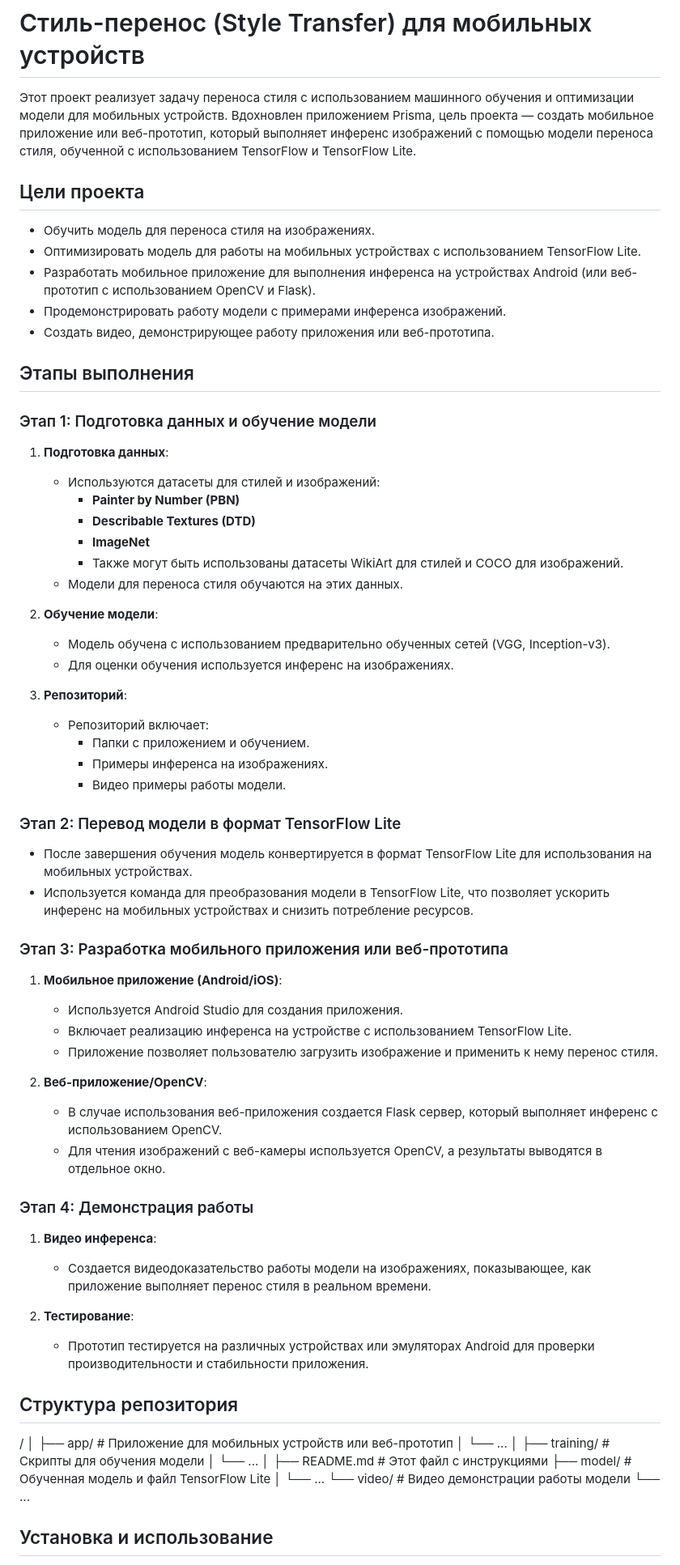
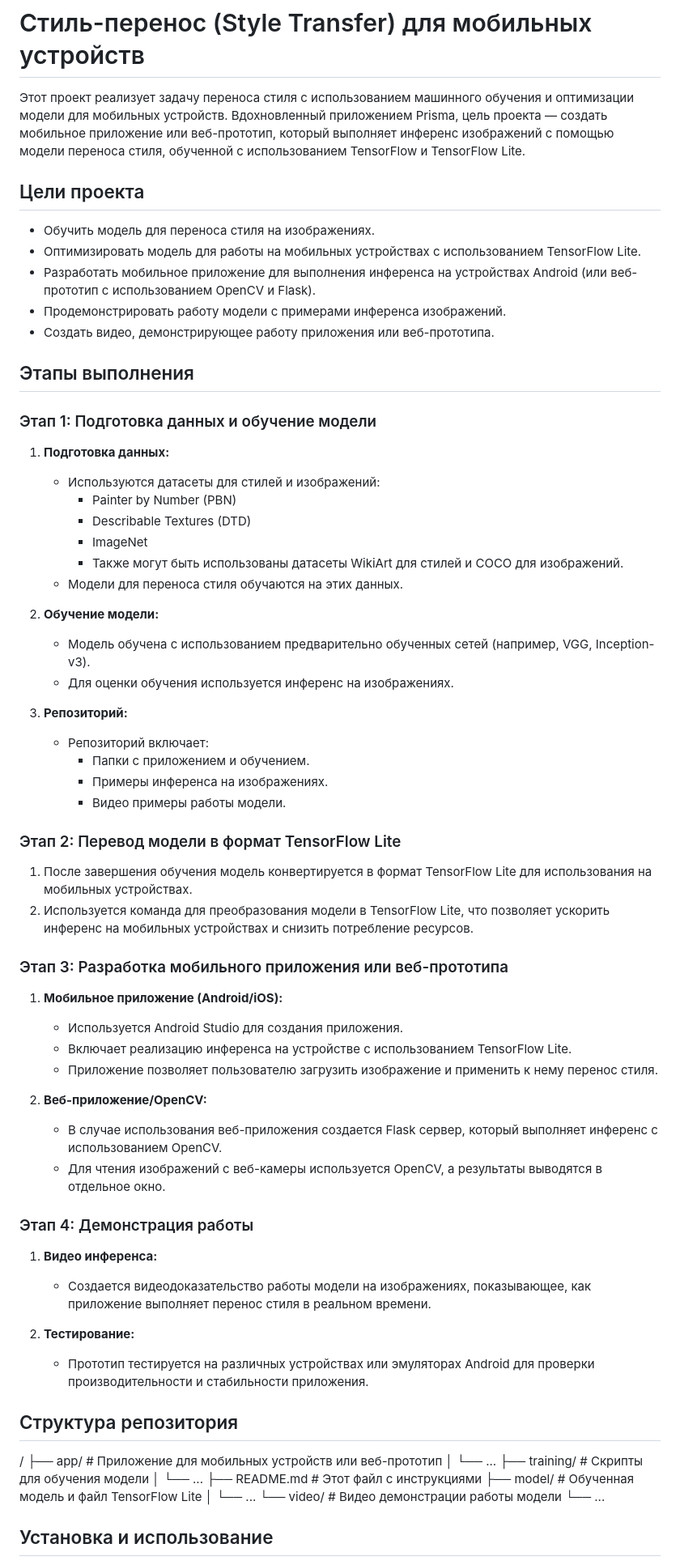
Before and after one commit to Alex1988Den/Blending-two-images-using-linear-interpolation, a Markdown page: README.md, the part around one of its changes. Shown at 81% size. GitHub-like rendering.

```diff
--- a/README.md
+++ b/README.md
@@ -1,32 +1,32 @@
 # Стиль-перенос (Style Transfer) для мобильных устройств
 
-Этот проект реализует задачу переноса стиля с использованием машинного обучения и оптимизации модели для мобильных устройств. Вдохновлен приложением Prisma, цель проекта — создать мобильное приложение или веб-прототип, который выполняет инференс изображений с помощью модели переноса стиля, обученной с использованием TensorFlow и TensorFlow Lite.
+Этот проект реализует задачу переноса стиля с использованием машинного обучения и оптимизации модели для мобильных устройств. Вдохновленный приложением Prisma, цель проекта — создать мобильное приложение или веб-прототип, который выполняет инференс изображений с помощью модели переноса стиля, обученной с использованием TensorFlow и TensorFlow Lite.
 
 ## Цели проекта
 
-- Обучить модель для переноса стиля на изображениях.
-- Оптимизировать модель для работы на мобильных устройствах с использованием TensorFlow Lite.
-- Разработать мобильное приложение для выполнения инференса на устройствах Android (или веб-прототип с использованием OpenCV и Flask).
-- Продемонстрировать работу модели с примерами инференса изображений.
-- Создать видео, демонстрирующее работу приложения или веб-прототипа.
+* Обучить модель для переноса стиля на изображениях.
+* Оптимизировать модель для работы на мобильных устройствах с использованием TensorFlow Lite.
+* Разработать мобильное приложение для выполнения инференса на устройствах Android (или веб-прототип с использованием OpenCV и Flask).
+* Продемонстрировать работу модели с примерами инференса изображений.
+* Создать видео, демонстрирующее работу приложения или веб-прототипа.
 
 ## Этапы выполнения
 
 ### Этап 1: Подготовка данных и обучение модели
 
-1. **Подготовка данных**:
+1. **Подготовка данных:**
     - Используются датасеты для стилей и изображений:
-        - **Painter by Number (PBN)**
-        - **Describable Textures (DTD)**
-        - **ImageNet**
+        - Painter by Number (PBN)
+        - Describable Textures (DTD)
+        - ImageNet
         - Также могут быть использованы датасеты WikiArt для стилей и COCO для изображений.
     - Модели для переноса стиля обучаются на этих данных.
 
-2. **Обучение модели**:
-    - Модель обучена с использованием предварительно обученных сетей (VGG, Inception-v3).
+2. **Обучение модели:**
+    - Модель обучена с использованием предварительно обученных сетей (например, VGG, Inception-v3).
     - Для оценки обучения используется инференс на изображениях.
 
-3. **Репозиторий**:
+3. **Репозиторий:**
     - Репозиторий включает:
         - Папки с приложением и обучением.
         - Примеры инференса на изображениях.
@@ -34,31 +34,35 @@
 
 ### Этап 2: Перевод модели в формат TensorFlow Lite
 
-- После завершения обучения модель конвертируется в формат TensorFlow Lite для использования на мобильных устройствах.
-- Используется команда для преобразования модели в TensorFlow Lite, что позволяет ускорить инференс на мобильных устройствах и снизить потребление ресурсов.
+1. После завершения обучения модель конвертируется в формат TensorFlow Lite для использования на мобильных устройствах.
+2. Используется команда для преобразования модели в TensorFlow Lite, что позволяет ускорить инференс на мобильных устройствах и снизить потребление ресурсов.
 
 ### Этап 3: Разработка мобильного приложения или веб-прототипа
 
-1. **Мобильное приложение (Android/iOS)**:
+1. **Мобильное приложение (Android/iOS):**
     - Используется Android Studio для создания приложения.
     - Включает реализацию инференса на устройстве с использованием TensorFlow Lite.
     - Приложение позволяет пользователю загрузить изображение и применить к нему перенос стиля.
 
-2. **Веб-приложение/OpenCV**:
+2. **Веб-приложение/OpenCV:**
     - В случае использования веб-приложения создается Flask сервер, который выполняет инференс с использованием OpenCV.
     - Для чтения изображений с веб-камеры используется OpenCV, а результаты выводятся в отдельное окно.
 
 ### Этап 4: Демонстрация работы
 
-1. **Видео инференса**:
+1. **Видео инференса:**
     - Создается видеодоказательство работы модели на изображениях, показывающее, как приложение выполняет перенос стиля в реальном времени.
 
-2. **Тестирование**:
+2. **Тестирование:**
     - Прототип тестируется на различных устройствах или эмуляторах Android для проверки производительности и стабильности приложения.
 
 ## Структура репозитория
 
-/ │ ├── app/ # Приложение для мобильных устройств или веб-прототип │ └── ... │ ├── training/ # Скрипты для обучения модели │ └── ... │ ├── README.md # Этот файл с инструкциями ├── model/ # Обученная модель и файл TensorFlow Lite │ └── ... └── video/ # Видео демонстрации работы модели └── ...
+/
+├── app/ # Приложение для мобильных устройств или веб-прототип │ └── ...
+├── training/ # Скрипты для обучения модели │ └── ...
+├── README.md # Этот файл с инструкциями ├── model/ # Обученная модель и файл TensorFlow Lite │ └── ...
+└── video/ # Видео демонстрации работы модели └── ...
 
 
 ## Установка и использование
```
Also changed, not shown: other parts of README.md (+6 -10 lines).
